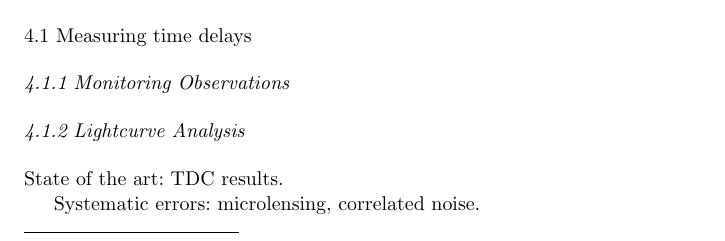
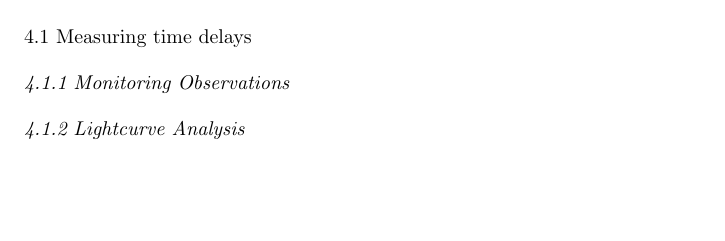
Before and after one commit to tommasotreu/AARV, a LaTeX paper (draft/TM16.tex): part of page 1 of 2 before the commit and part of page 2 of 2 after it, cut so that both start at the same text, the shorter picture padded with empty space. Compiled offline with pdfLaTeX.

Commit message:
edits by TT

```diff
--- a/draft/TM16.tex
+++ b/draft/TM16.tex
@@ -167,9 +167,9 @@ Here goes the abstract.
 
 \subsubsection{Lightcurve Analysis}
 
-State of the art: TDC results.
+%State of the art: TDC results.
 
-Systematic errors: microlensing, correlated noise.
+%Systematic errors: microlensing, correlated noise.
 
 
 %%%%%%%%%%%%%%%%%%%%%%%%%%%%%%%%%%%%%%%%%%%%%%%%%%%%%%%%%%%%%%%%%%%
```
